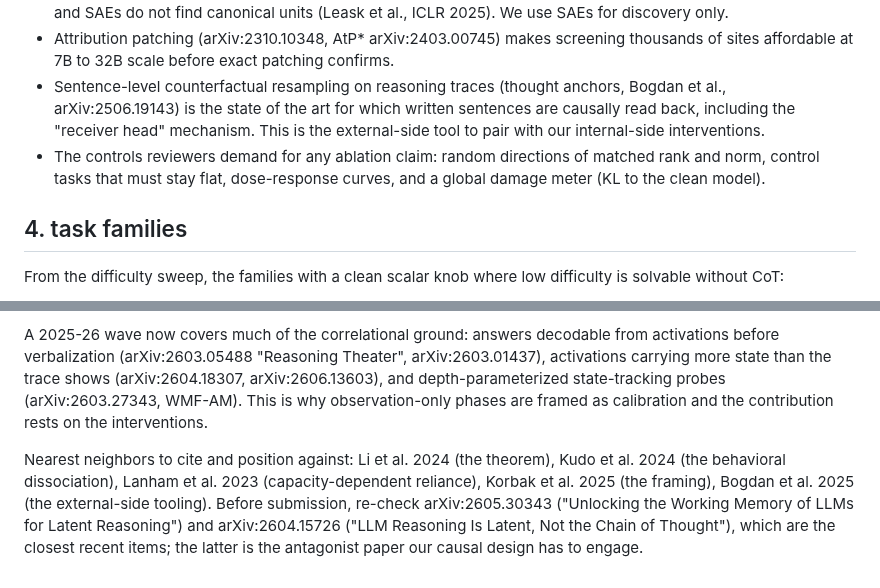
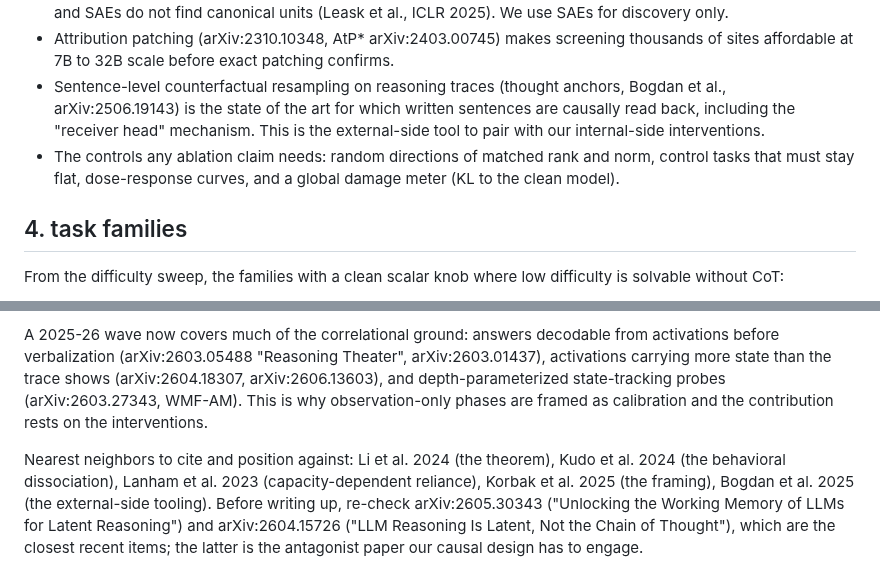
Before and after one commit to lijuliana/CS2881R-HW0, a Markdown page: notes/lit-review.md, 2 parts joined by grey strips. Drawn GitHub-style.

Commit message:
wording cleanup in lit review

```diff
--- a/notes/lit-review.md
+++ b/notes/lit-review.md
@@ -31,7 +31,7 @@ From the interp methods sweep, the toolkit and its known failure modes:
 - Probes require Hewitt-style control tasks and selectivity reporting. SAE-based claims without linear probe baselines get punished; SAE probing loses to logistic regression across regimes (Engels et al., arXiv:2502.16681), and SAEs do not find canonical units (Leask et al., ICLR 2025). We use SAEs for discovery only.
 - Attribution patching (arXiv:2310.10348, AtP* arXiv:2403.00745) makes screening thousands of sites affordable at 7B to 32B scale before exact patching confirms.
 - Sentence-level counterfactual resampling on reasoning traces (thought anchors, Bogdan et al., arXiv:2506.19143) is the state of the art for which written sentences are causally read back, including the "receiver head" mechanism. This is the external-side tool to pair with our internal-side interventions.
-- The controls reviewers demand for any ablation claim: random directions of matched rank and norm, control tasks that must stay flat, dose-response curves, and a global damage meter (KL to the clean model).
+- The controls any ablation claim needs: random directions of matched rank and norm, control tasks that must stay flat, dose-response curves, and a global damage meter (KL to the clean model).
 
 ## 4. task families
 
@@ -54,4 +54,4 @@ The claim "models externalize when internal capacity is pressured" exists as the
 
 A 2025-26 wave now covers much of the correlational ground: answers decodable from activations before verbalization (arXiv:2603.05488 "Reasoning Theater", arXiv:2603.01437), activations carrying more state than the trace shows (arXiv:2604.18307, arXiv:2606.13603), and depth-parameterized state-tracking probes (arXiv:2603.27343, WMF-AM). This is why observation-only phases are framed as calibration and the contribution rests on the interventions.
 
-Nearest neighbors to cite and position against: Li et al. 2024 (the theorem), Kudo et al. 2024 (the behavioral dissociation), Lanham et al. 2023 (capacity-dependent reliance), Korbak et al. 2025 (the framing), Bogdan et al. 2025 (the external-side tooling). Before submission, re-check arXiv:2605.30343 ("Unlocking the Working Memory of LLMs for Latent Reasoning") and arXiv:2604.15726 ("LLM Reasoning Is Latent, Not the Chain of Thought"), which are the closest recent items; the latter is the antagonist paper our causal design has to engage.
+Nearest neighbors to cite and position against: Li et al. 2024 (the theorem), Kudo et al. 2024 (the behavioral dissociation), Lanham et al. 2023 (capacity-dependent reliance), Korbak et al. 2025 (the framing), Bogdan et al. 2025 (the external-side tooling). Before writing up, re-check arXiv:2605.30343 ("Unlocking the Working Memory of LLMs for Latent Reasoning") and arXiv:2604.15726 ("LLM Reasoning Is Latent, Not the Chain of Thought"), which are the closest recent items; the latter is the antagonist paper our causal design has to engage.
```
